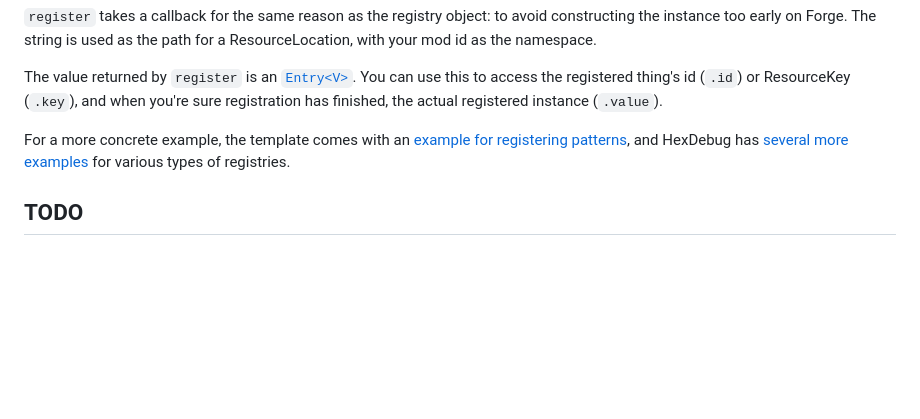
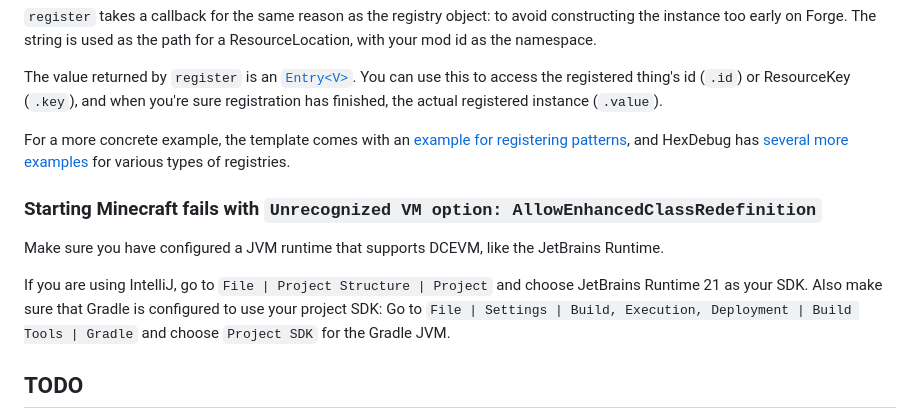
Before and after one commit to Master-Bw3/Hex-Casting-1.21.1-Addon-Template, a Markdown page: README.md, the part around the change. Rendered like a GitHub page; blank space fills up the shorter version.

Commit message:
Add solution for JVM creation failed error to README

```diff
--- a/README.md
+++ b/README.md
@@ -88,6 +88,12 @@ The value returned by `register` is an [`Entry<V>`](https://github.com/object-Ob
 
 For a more concrete example, the template comes with an [example for registering patterns](https://github.com/Master-Bw3/Hex-Casting-1.21.1-Addon-Template/blob/example/src/common/main/kotlin/io/github/example/hextemplate/registry/HexTemplateActions.kt), and HexDebug has [several more examples](https://github.com/object-Object/HexDebug/tree/5db5f78f5489863e2c20a3df472571a984877b7d/Common/src/main/kotlin/gay/object/hexdebug/registry) for various types of registries.
 
+### Starting Minecraft fails with `Unrecognized VM option: AllowEnhancedClassRedefinition`
+
+Make sure you have configured a JVM runtime that supports DCEVM, like the JetBrains Runtime.
+
+If you are using IntelliJ, go to `File | Project Structure | Project` and choose JetBrains Runtime 21 as your SDK. Also make sure that Gradle is configured to use your project SDK: Go to `File | Settings | Build, Execution, Deployment | Build Tools | Gradle` and choose `Project SDK` for the Gradle JVM.
+
 ## TODO
 
 - Set up Mod Publish
```
